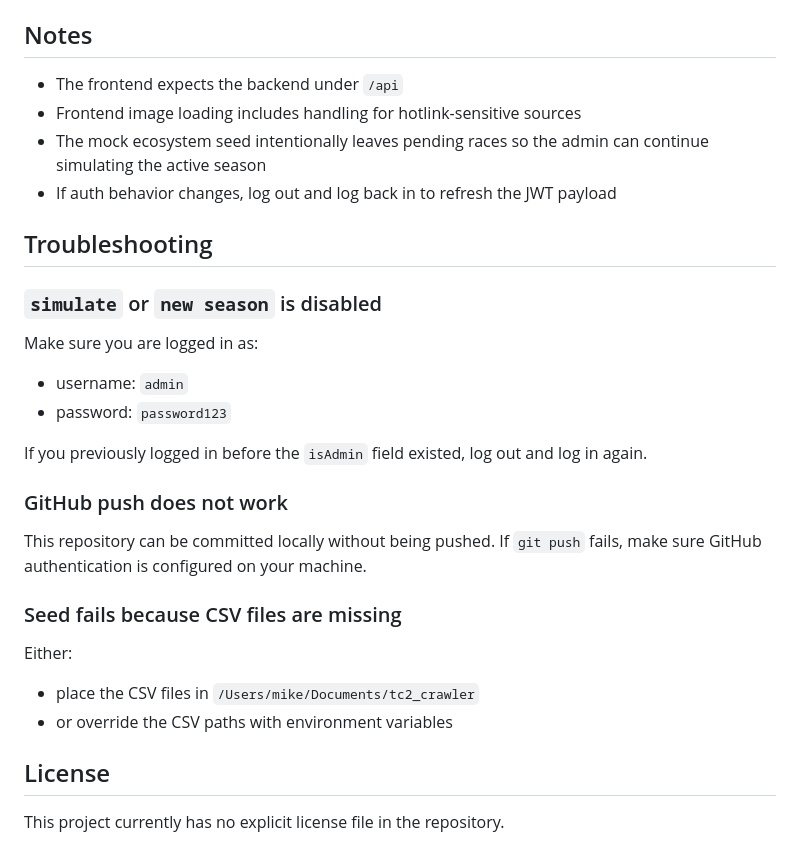
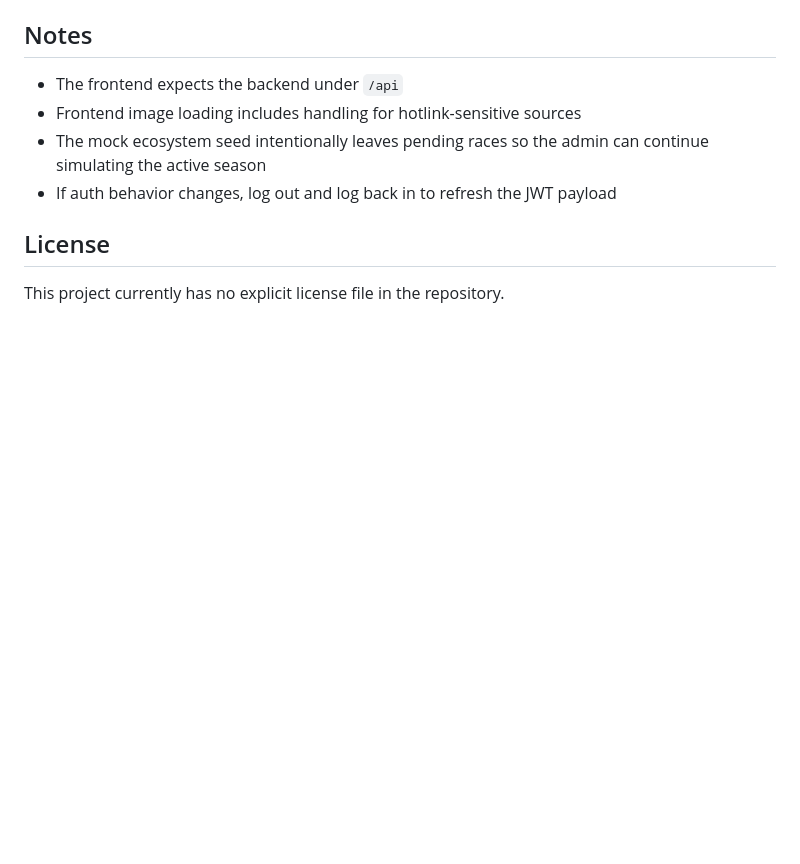
Before and after one commit to 91Lokki/tc2db, a Markdown page: README.md, the part around the change. GitHub-like rendering; blank space fills up the shorter version.

```diff
--- a/README.md
+++ b/README.md
@@ -293,28 +293,6 @@ Key models in [`backend/prisma/schema.prisma`](/Users/mike/Desktop/tc2db-main/ba
 - The mock ecosystem seed intentionally leaves pending races so the admin can continue simulating the active season
 - If auth behavior changes, log out and log back in to refresh the JWT payload
 
-## Troubleshooting
-
-### `simulate` or `new season` is disabled
-
-Make sure you are logged in as:
-
-- username: `admin`
-- password: `password123`
-
-If you previously logged in before the `isAdmin` field existed, log out and log in again.
-
-### GitHub push does not work
-
-This repository can be committed locally without being pushed. If `git push` fails, make sure GitHub authentication is configured on your machine.
-
-### Seed fails because CSV files are missing
-
-Either:
-
-- place the CSV files in `/Users/mike/Documents/tc2_crawler`
-- or override the CSV paths with environment variables
-
 ## License
 
 This project currently has no explicit license file in the repository.
```
